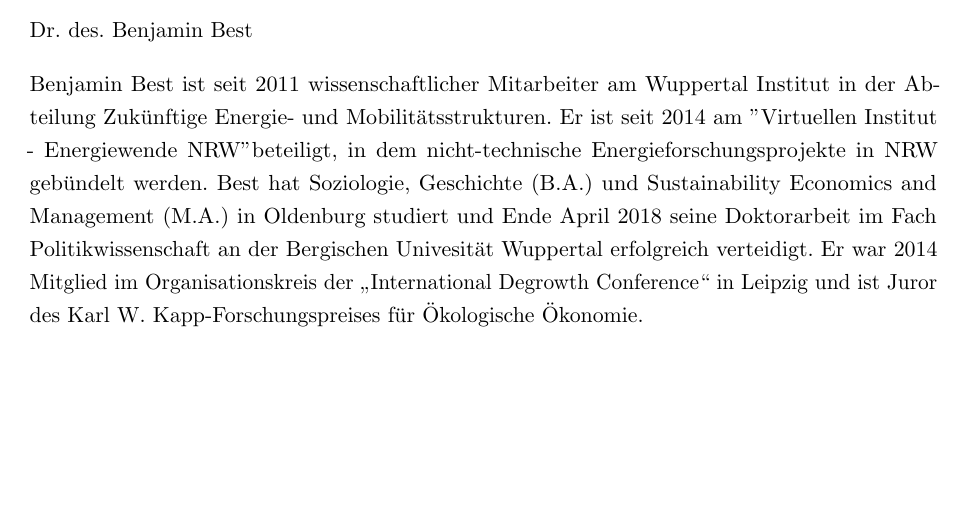
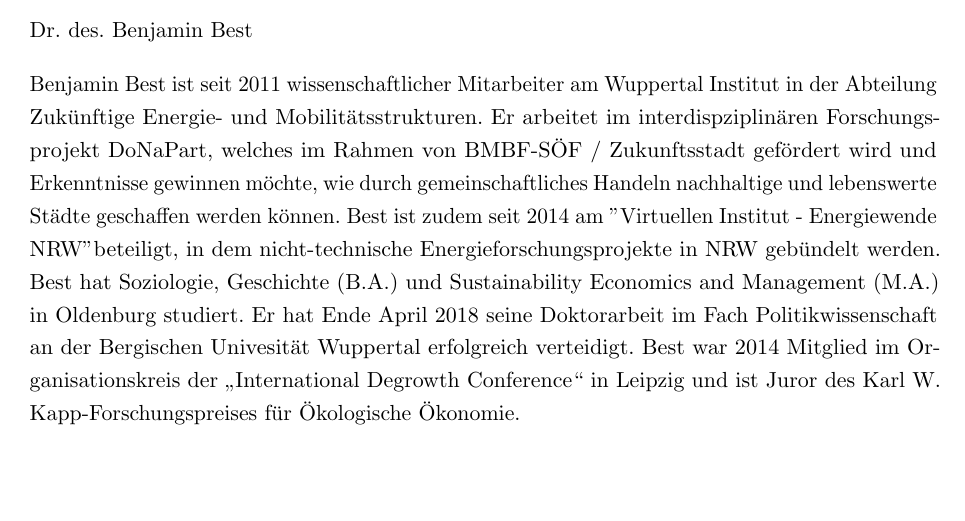
Before and after one commit to fraukewiese/soef_2018, a LaTeX document (main.tex): part of page 26 of 26, cut so that both start at the same text. Compiled offline with pdfLaTeX; an older LaTeX class or package is replaced by its successor.

Commit message:
Updates from ShareLaTeX

```diff
--- a/main.tex
+++ b/main.tex
@@ -472,6 +472,7 @@ Literaturlisten, Lebensläufe und gegebenenfalls Interessensbekundungen von Prax
 
 Dr. des. Benjamin Best
 
-Benjamin Best ist seit 2011 wissenschaftlicher Mitarbeiter am Wuppertal Institut in der Abteilung Zukünftige Energie- und Mobilitätsstrukturen. Er ist seit 2014 am "Virtuellen Institut - Energiewende NRW" beteiligt, in dem nicht-technische Energieforschungsprojekte in NRW gebündelt werden. Best hat Soziologie, Geschichte (B.A.) und Sustainability Economics and Management (M.A.) in Oldenburg studiert und Ende April 2018 seine Doktorarbeit im Fach Politikwissenschaft an der Bergischen Univesität Wuppertal erfolgreich verteidigt. Er war 2014 Mitglied im Organisationskreis der „International Degrowth Conference“ in Leipzig und ist Juror des Karl W. Kapp-Forschungspreises für Ökologische Ökonomie.
+Benjamin Best ist seit 2011 wissenschaftlicher Mitarbeiter am Wuppertal Institut in der Abteilung Zukünftige Energie- und Mobilitätsstrukturen. Er arbeitet im interdispziplinären Forschungsprojekt DoNaPart, welches im Rahmen von BMBF-SÖF / Zukunftsstadt gefördert wird und Erkenntnisse gewinnen möchte, wie durch gemeinschaftliches Handeln nachhaltige und lebenswerte Städte geschaffen werden können. Best ist zudem seit 2014 am "Virtuellen Institut - Energiewende NRW" beteiligt, in dem nicht-technische Energieforschungsprojekte in NRW gebündelt werden.
+Best hat Soziologie, Geschichte (B.A.) und Sustainability Economics and Management (M.A.) in Oldenburg studiert. Er hat Ende April 2018 seine Doktorarbeit im Fach Politikwissenschaft an der Bergischen Univesität Wuppertal erfolgreich verteidigt. Best war 2014 Mitglied im Organisationskreis der „International Degrowth Conference“ in Leipzig und ist Juror des Karl W. Kapp-Forschungspreises für Ökologische Ökonomie.
 
 \end{document}
```
